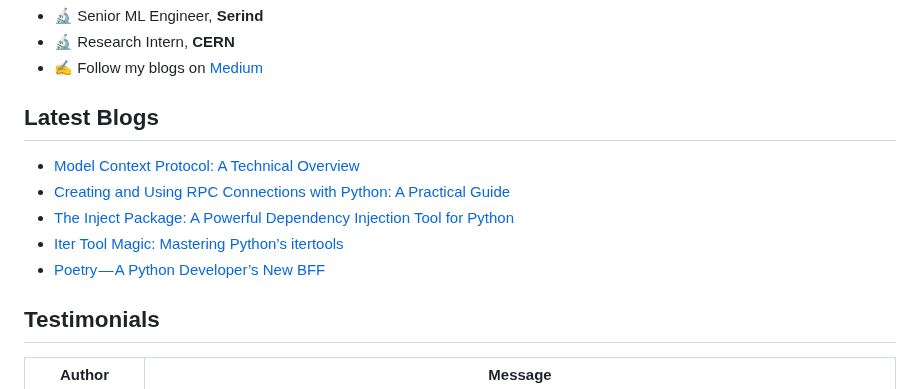
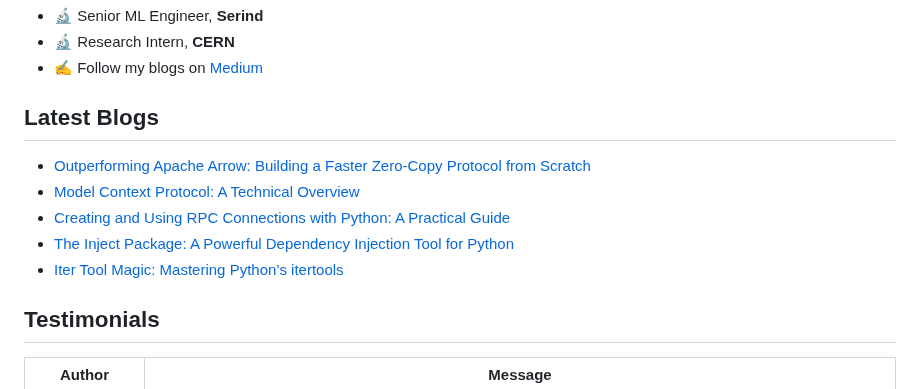
Before and after one commit to Khushiyant/Khushiyant, a Markdown page: README.md, the part around the change. GitHub-like rendering.

Commit message:
Updated with the latest blog posts

```diff
--- a/README.md
+++ b/README.md
@@ -29,11 +29,11 @@
 
 ## Latest Blogs
 <!-- BLOG-POST-LIST:START -->
+- [Outperforming Apache Arrow: Building a Faster Zero-Copy Protocol from Scratch](https://khushiyant.medium.com/how-i-built-a-python-tensor-protocol-1500x-faster-than-pickle-e0ca4a4b3ed3?source=rss-8888a6a5b392------2)
 - [Model Context Protocol: A Technical Overview](https://khushiyant.medium.com/model-context-protocol-a-technical-overview-96c117a8736f?source=rss-8888a6a5b392------2)
 - [Creating and Using RPC Connections with Python: A Practical Guide](https://python.plainenglish.io/creating-and-using-rpc-connections-with-python-a-practical-guide-4e733765687b?source=rss-8888a6a5b392------2)
 - [The Inject Package: A Powerful Dependency Injection Tool for Python](https://python.plainenglish.io/the-inject-package-a-powerful-dependency-injection-tool-for-python-849aad469732?source=rss-8888a6a5b392------2)
 - [Iter Tool Magic: Mastering Python’s itertools](https://python.plainenglish.io/iter-tool-magic-mastering-pythons-itertools-d703458b9383?source=rss-8888a6a5b392------2)
-- [Poetry — A Python Developer’s New BFF](https://khushiyant.medium.com/poetry-a-python-developers-new-bff-b3b6345657ec?source=rss-8888a6a5b392------2)
 <!-- BLOG-POST-LIST:END -->
 
 ## Testimonials
```
